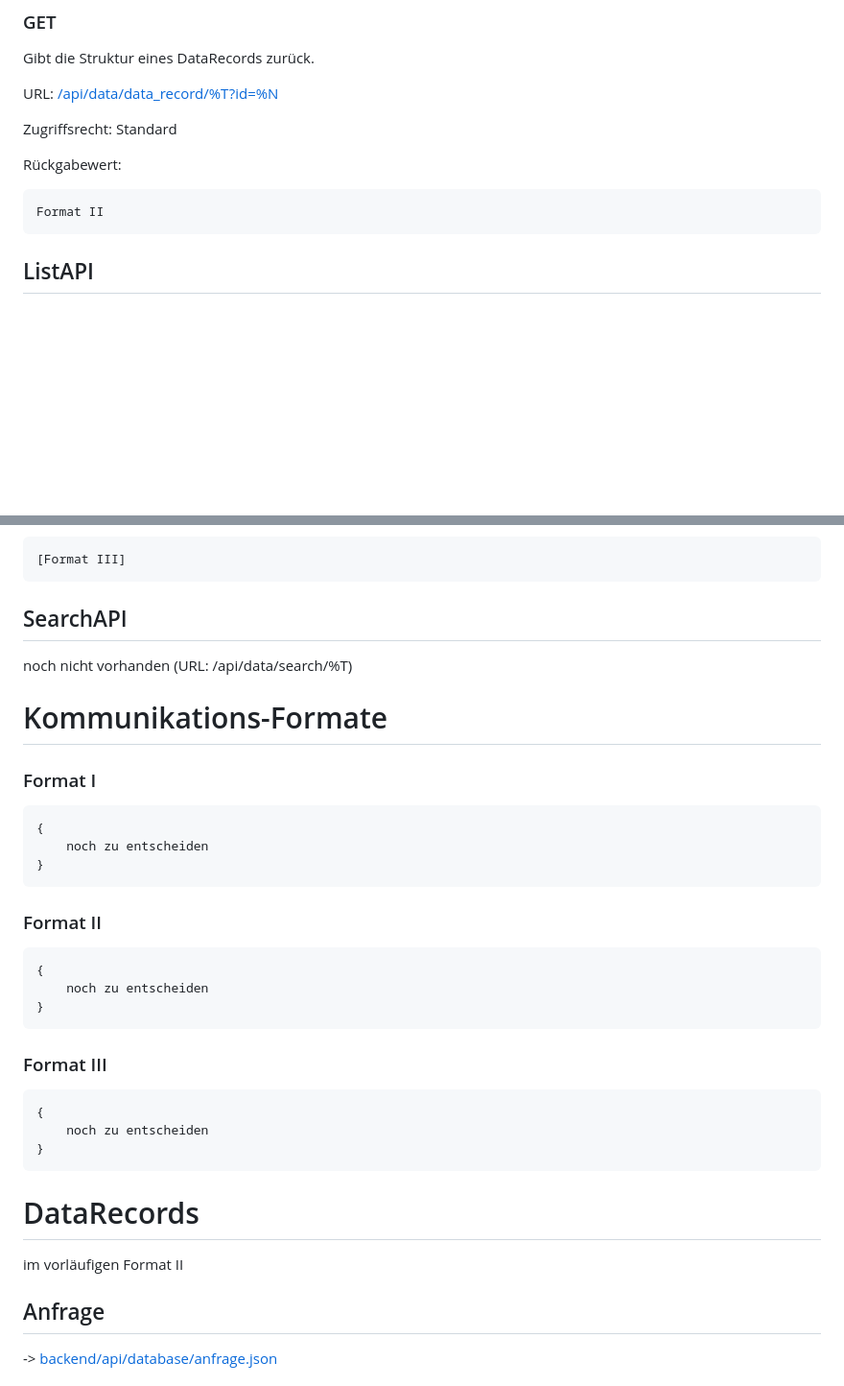
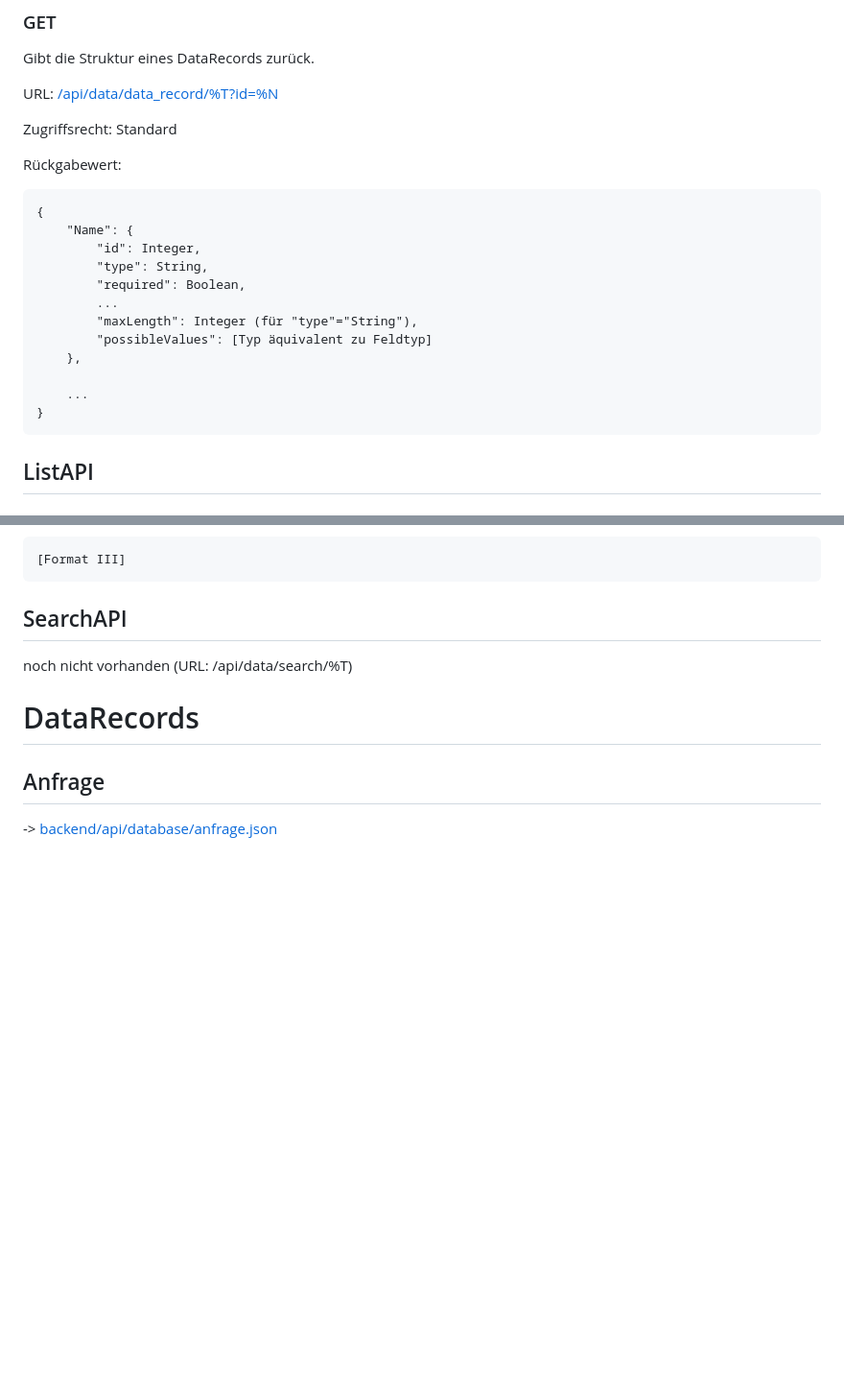
Before and after one commit to RealBiggerBo/Softwaretechnik, a Markdown page: README.md, 2 parts joined by grey strips. Shown at 96% size. GitHub-like rendering; blank space fills up the shorter version.

Commit message:
Format I/II in README aktualisiert

```diff
--- a/README.md
+++ b/README.md
@@ -99,7 +99,18 @@ Zugriffsrecht: Standard
 
 Rückgabewert:
 
-    Format II
+    {
+        "Name": {
+            "id": Integer,
+            "type": String,
+            "required": Boolean,
+            ...
+            "maxLength": Integer (für "type"="String"),
+            "possibleValues": [Typ äquivalent zu Feldtyp]
+        },
+
+        ...
+    }
 
 ## ListAPI
 
@@ -119,29 +130,7 @@ Rückgabewert:
 
 noch nicht vorhanden (URL: /api/data/search/%T)
 
-# Kommunikations-Formate
-
-### Format I
-
-    {
-        noch zu entscheiden
-    }
-
-### Format II
-
-    {
-        noch zu entscheiden
-    }
-
-### Format III
-
-    {
-        noch zu entscheiden
-    }
-
 # DataRecords
-
-im vorläufigen Format II
 
 ## Anfrage
 
```
